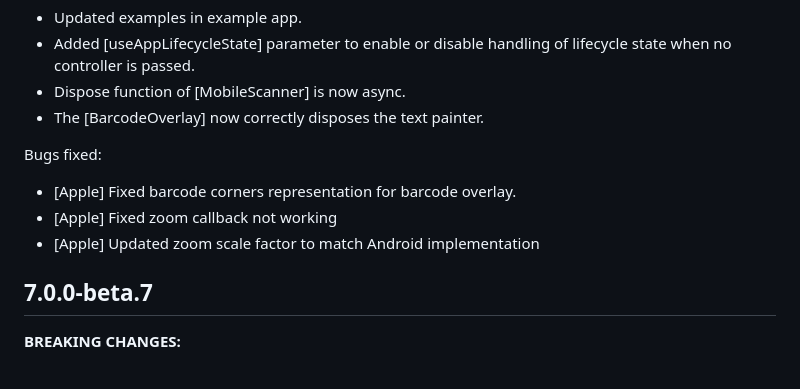
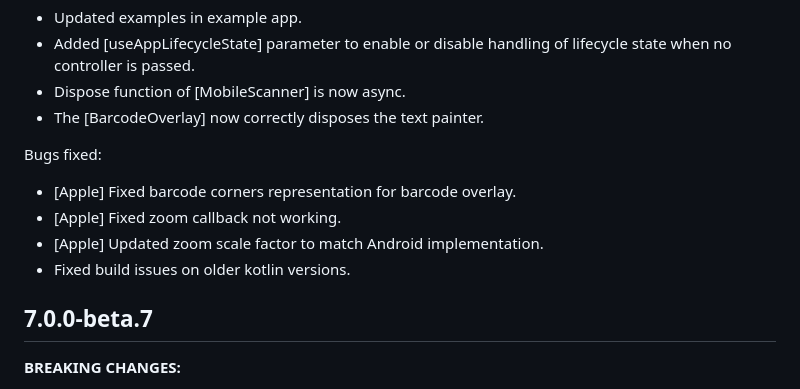
Before and after one commit to juliansteenbakker/mobile_scanner, a Markdown page: CHANGELOG.md, the part around the change. GitHub-like rendering.

Commit message:
doc: add changelog entry

```diff
--- a/CHANGELOG.md
+++ b/CHANGELOG.md
@@ -8,8 +8,9 @@ Improvements:
 
 Bugs fixed:
 * [Apple] Fixed barcode corners representation for barcode overlay.
-* [Apple] Fixed zoom callback not working
-* [Apple] Updated zoom scale factor to match Android implementation
+* [Apple] Fixed zoom callback not working.
+* [Apple] Updated zoom scale factor to match Android implementation.
+* Fixed build issues on older kotlin versions.
 
 ## 7.0.0-beta.7
 
```
